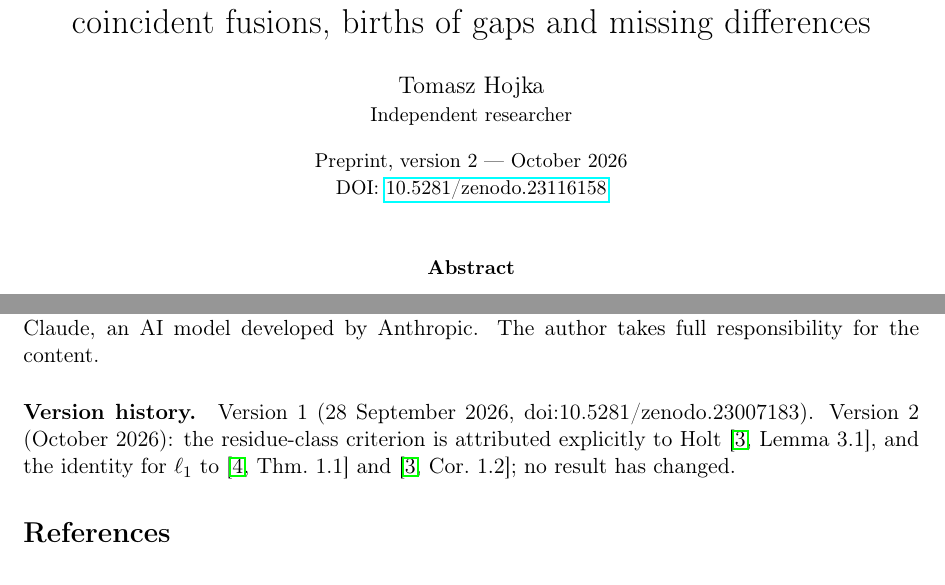
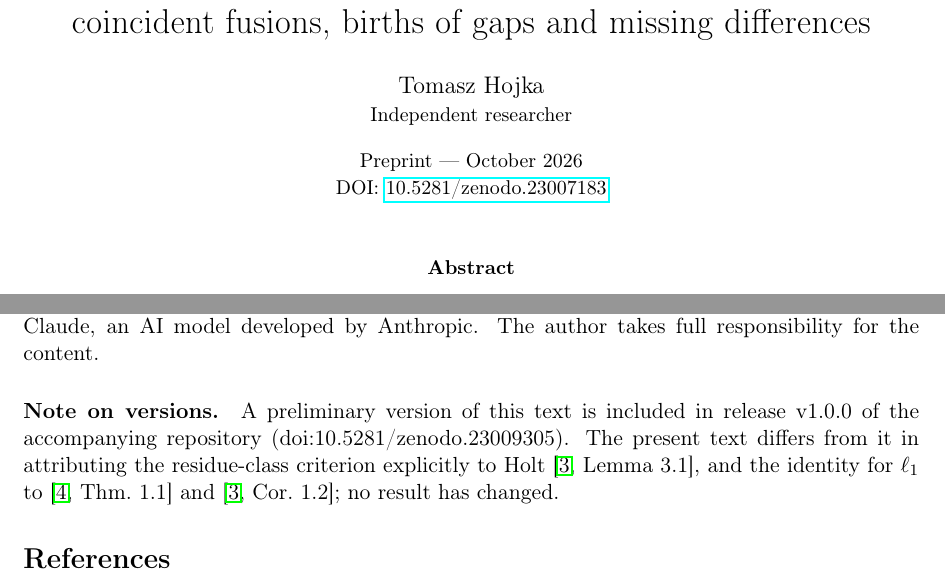
Before and after one commit to hojka1987t-dot/sieve-dynamics-beyond-2p, a LaTeX paper (paper/sieve_beyond_2p.tex): two parts of pages 1 and 11 of 12, joined at a grey line, cut so that both start at the same text. Compiled offline with pdfLaTeX.

Commit message:
Add files via upload

```diff
--- a/paper/sieve_beyond_2p.tex
+++ b/paper/sieve_beyond_2p.tex
@@ -22,7 +22,7 @@
 
 \title{Exact dynamics of Eratosthenes sieve beyond $2p$:\\ coincident fusions, births of gaps and missing differences}
 \author{Tomasz Hojka\\ \small Independent researcher}
-\date{\small Preprint, version 2 --- October 2026\\ DOI: \href{https://doi.org/10.5281/zenodo.23116158}{10.5281/zenodo.23116158}}
+\date{\small Preprint --- October 2026\\ DOI: \href{https://doi.org/10.5281/zenodo.23007183}{10.5281/zenodo.23007183}}
 
 \begin{document}
 \maketitle
@@ -374,7 +374,7 @@ Convention $|s| < N$ & spans $\ge N$, including $N = 2$ & laws hold (214 + 60 ca
 \section*{Acknowledgements}
 Parts of the code, the computations and the drafting were carried out with the assistance of Claude, an AI model developed by Anthropic. The author takes full responsibility for the content.
 
-\paragraph{Version history.} Version 1 (28 September 2026, doi:10.5281/zenodo.23007183). Version 2 (October 2026): the residue-class criterion is attributed explicitly to Holt \cite[Lemma~3.1]{Ho25}, and the identity for $\ell_1$ to \cite[Thm.~1.1]{Ho26} and \cite[Cor.~1.2]{Ho25}; no result has changed.
+\paragraph{Note on versions.} A preliminary version of this text is included in release v1.0.0 of the accompanying repository (doi:10.5281/zenodo.23009305). The present text differs from it in attributing the residue-class criterion explicitly to Holt \cite[Lemma~3.1]{Ho25}, and the identity for $\ell_1$ to \cite[Thm.~1.1]{Ho26} and \cite[Cor.~1.2]{Ho25}; no result has changed.
 
 \begin{thebibliography}{99}
 \bibitem{HR15} F.~B.~Holt and H.~Rudd, \emph{Combinatorics of the gaps between primes}, Connections in Discrete Mathematics, Simon Fraser Univ.\ (2015); arXiv:1510.00743.
```
Also changed, not shown: README.md, paper/sieve_beyond_2p.pdf, 1 other file.
